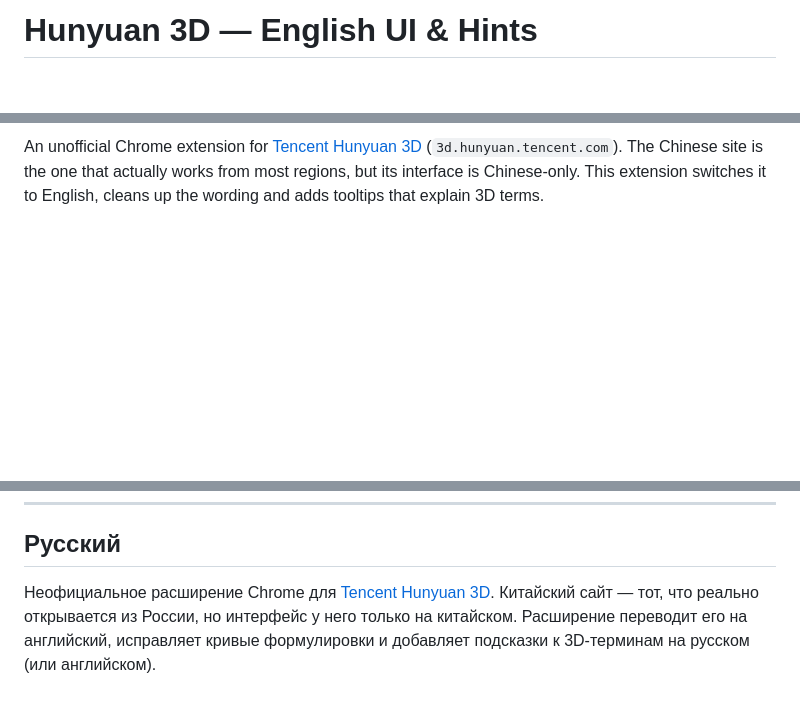
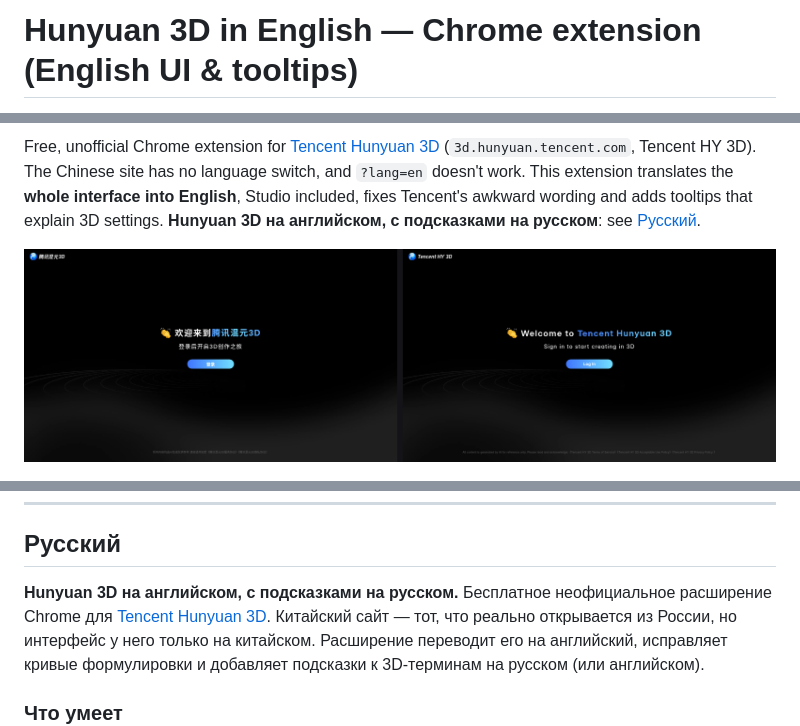
Before and after one commit to orybakov/hunyuan3d-english-ui, a Markdown page: README.md, 3 parts joined by grey strips. Drawn GitHub-style; pictures changed too: docs/before-after.png (added); blank space fills up the shorter version.

Commit message:
Landing page (GitHub Pages), before/after screenshot, search-friendly README

```diff
--- a/README.md
+++ b/README.md
@@ -1,2 +1,2 @@
-# Hunyuan 3D — English UI & Hints
+# Hunyuan 3D in English — Chrome extension (English UI & tooltips)
 
@@ -4,7 +4,10 @@
 
-An unofficial Chrome extension for [Tencent Hunyuan 3D](https://3d.hunyuan.tencent.com) (`3d.hunyuan.tencent.com`).
-The Chinese site is the one that actually works from most regions, but its interface is Chinese-only.
-This extension switches it to English, cleans up the wording and adds tooltips that explain 3D terms.
+Free, unofficial Chrome extension for [Tencent Hunyuan 3D](https://3d.hunyuan.tencent.com) (`3d.hunyuan.tencent.com`, Tencent HY 3D).
+The Chinese site has no language switch, and `?lang=en` doesn't work. This extension translates the **whole
+interface into English**, Studio included, fixes Tencent's awkward wording and adds tooltips that explain 3D settings.
+**Hunyuan 3D на английском, с подсказками на русском**: see [Русский](#русский).
+
+![Hunyuan 3D: Chinese original vs English with the extension](docs/before-after.png)
 
 ![Tooltip demo](docs/hint.png)
 <sub>Tooltip demo (test button on the login page): English and Russian. Inside the app, tooltips appear on real buttons and settings.</sub>
@@ -77,7 +80,7 @@ Code: [MIT](LICENSE). Font: [Inter](https://rsms.me/inter/), SIL Open Font Licen
 
 ## Русский
 
-Неофициальное расширение Chrome для [Tencent Hunyuan 3D](https://3d.hunyuan.tencent.com).
+**Hunyuan 3D на английском, с подсказками на русском.** Бесплатное неофициальное расширение Chrome для [Tencent Hunyuan 3D](https://3d.hunyuan.tencent.com).
 Китайский сайт — тот, что реально открывается из России, но интерфейс у него только на китайском.
 Расширение переводит его на английский, исправляет кривые формулировки и добавляет подсказки к 3D-терминам на русском (или английском).
 
```
Also changed, not shown: other parts of README.md (+1 -1 lines), 3 other files.
